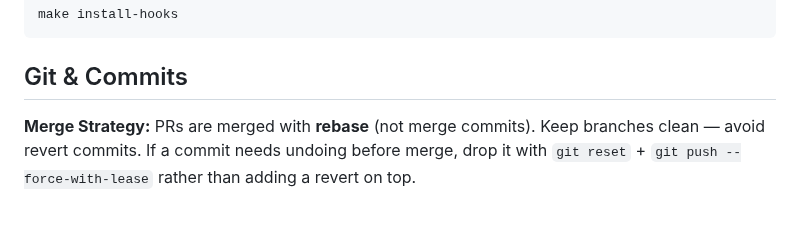
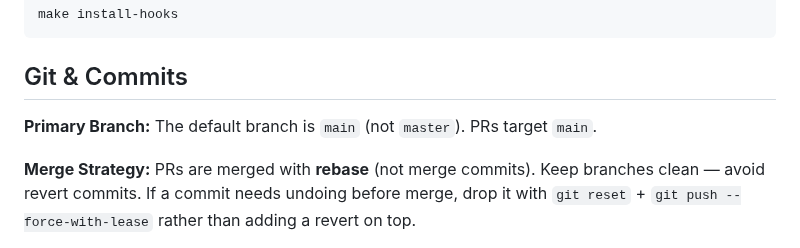
Before and after one commit to JamesWP/database, a Markdown page: CLAUDE.md, the part around the change. Rendered like a GitHub page; blank space fills up the shorter version.

Commit message:
CLAUDE.md: note that 'main' is the primary branch, not 'master'
Co-Authored-By: Claude Sonnet 4.6 <noreply@anthropic.com>

````diff
--- a/CLAUDE.md
+++ b/CLAUDE.md
@@ -78,6 +78,8 @@ make install-hooks
 ```
 
 ## Git & Commits
+
+**Primary Branch:** The default branch is `main` (not `master`). PRs target `main`.
 
 **Merge Strategy:** PRs are merged with **rebase** (not merge commits). Keep branches clean — avoid revert commits. If a commit needs undoing before merge, drop it with `git reset` + `git push --force-with-lease` rather than adding a revert on top.
 
````
